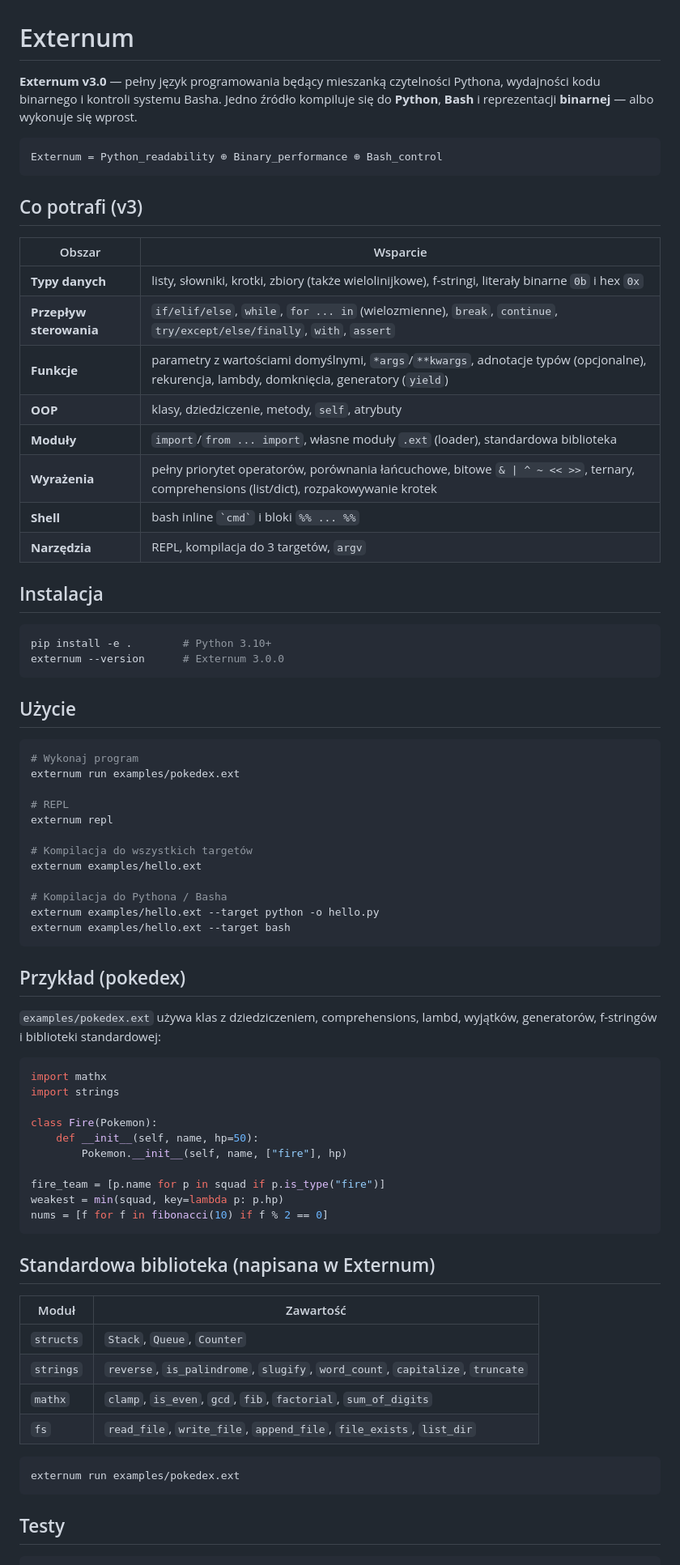
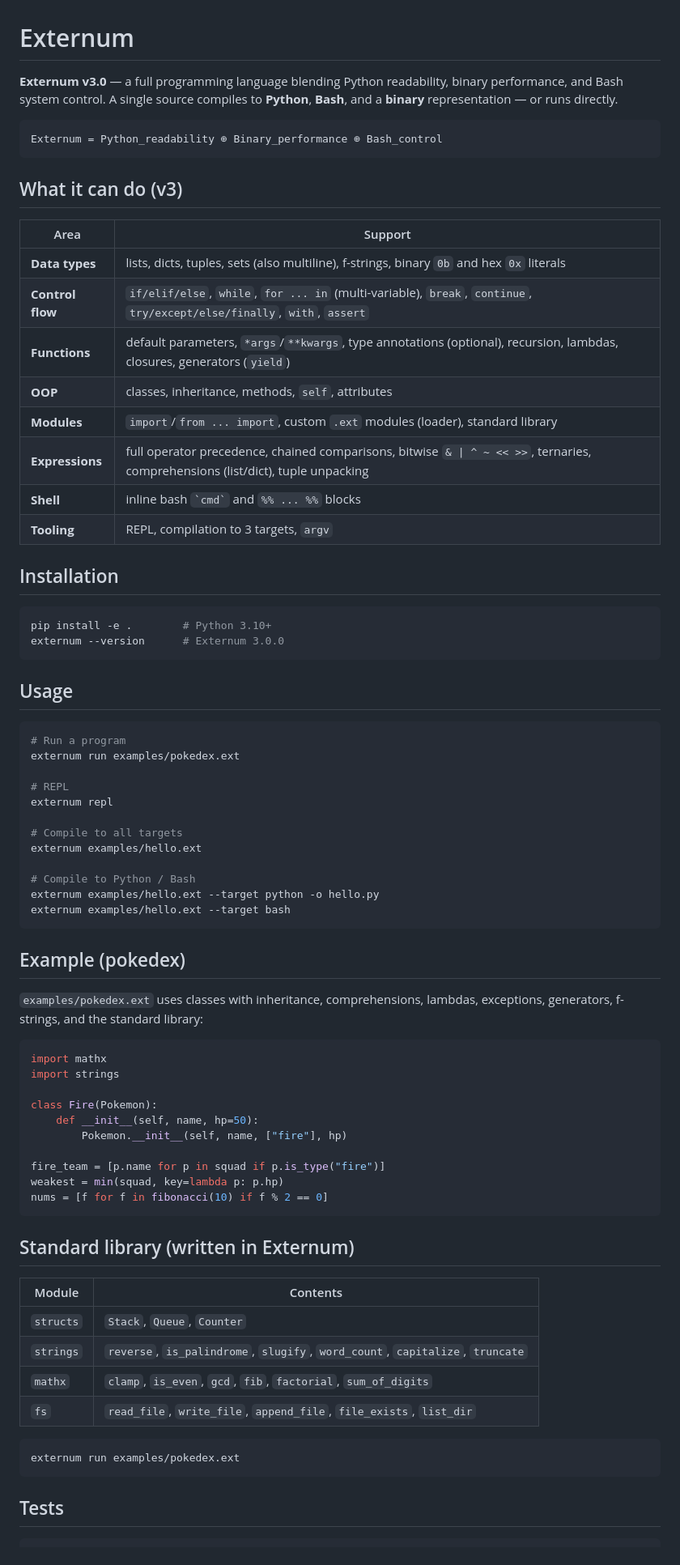
Before and after one commit to BartoszOsiej/externum, a Markdown page: README.md, the part around one of its changes. Shown at 81% size. GitHub-like rendering.

Commit message:
docs: English README, Polish preserved as README.pl.md
🤖 Generated with Codebuff
Co-Authored-By: Codebuff <noreply@codebuff.com>

````diff
--- a/README.md
+++ b/README.md
@@ -1,55 +1,54 @@
 # Externum
 
-**Externum v3.0** — pełny język programowania będący mieszanką czytelności
-Pythona, wydajności kodu binarnego i kontroli systemu Basha. Jedno źródło
-kompiluje się do **Python**, **Bash** i reprezentacji **binarnej** — albo
-wykonuje się wprost.
+**Externum v3.0** — a full programming language blending Python readability,
+binary performance, and Bash system control. A single source compiles to
+**Python**, **Bash**, and a **binary** representation — or runs directly.
 
 ```
 Externum = Python_readability ⊕ Binary_performance ⊕ Bash_control
 ```
 
-## Co potrafi (v3)
+## What it can do (v3)
 
-| Obszar | Wsparcie |
+| Area | Support |
 |---|---|
-| **Typy danych** | listy, słowniki, krotki, zbiory (także wielolinijkowe), f-stringi, literały binarne `0b` i hex `0x` |
-| **Przepływ sterowania** | `if/elif/else`, `while`, `for ... in` (wielozmienne), `break`, `continue`, `try/except/else/finally`, `with`, `assert` |
-| **Funkcje** | parametry z wartościami domyślnymi, `*args`/`**kwargs`, adnotacje typów (opcjonalne), rekurencja, lambdy, domknięcia, generatory (`yield`) |
-| **OOP** | klasy, dziedziczenie, metody, `self`, atrybuty |
-| **Moduły** | `import`/`from ... import`, własne moduły `.ext` (loader), standardowa biblioteka |
-| **Wyrażenia** | pełny priorytet operatorów, porównania łańcuchowe, bitowe `& \| ^ ~ << >>`, ternary, comprehensions (list/dict), rozpakowywanie krotek |
-| **Shell** | bash inline `` `cmd` `` i bloki `%% ... %%` |
-| **Narzędzia** | REPL, kompilacja do 3 targetów, `argv` |
+| **Data types** | lists, dicts, tuples, sets (also multiline), f-strings, binary `0b` and hex `0x` literals |
+| **Control flow** | `if/elif/else`, `while`, `for ... in` (multi-variable), `break`, `continue`, `try/except/else/finally`, `with`, `assert` |
+| **Functions** | default parameters, `*args`/`**kwargs`, type annotations (optional), recursion, lambdas, closures, generators (`yield`) |
+| **OOP** | classes, inheritance, methods, `self`, attributes |
+| **Modules** | `import`/`from ... import`, custom `.ext` modules (loader), standard library |
+| **Expressions** | full operator precedence, chained comparisons, bitwise `& \| ^ ~ << >>`, ternaries, comprehensions (list/dict), tuple unpacking |
+| **Shell** | inline bash `` `cmd` `` and `%% ... %%` blocks |
+| **Tooling** | REPL, compilation to 3 targets, `argv` |
 
-## Instalacja
+## Installation
 
 ```bash
 pip install -e .        # Python 3.10+
 externum --version      # Externum 3.0.0
 ```
 
-## Użycie
+## Usage
 
 ```bash
-# Wykonaj program
+# Run a program
 externum run examples/pokedex.ext
 
 # REPL
 externum repl
 
-# Kompilacja do wszystkich targetów
+# Compile to all targets
 externum examples/hello.ext
 
-# Kompilacja do Pythona / Basha
+# Compile to Python / Bash
 externum examples/hello.ext --target python -o hello.py
 externum examples/hello.ext --target bash
 ```
 
-## Przykład (pokedex)
+## Example (pokedex)
 
-`examples/pokedex.ext` używa klas z dziedziczeniem, comprehensions,
-lambd, wyjątków, generatorów, f-stringów i biblioteki standardowej:
+`examples/pokedex.ext` uses classes with inheritance, comprehensions,
+lambdas, exceptions, generators, f-strings, and the standard library:
 
 ```python
 import mathx
@@ -64,9 +63,9 @@ weakest = min(squad, key=lambda p: p.hp)
 nums = [f for f in fibonacci(10) if f % 2 == 0]
 ```
 
-## Standardowa biblioteka (napisana w Externum)
+## Standard library (written in Externum)
 
-| Moduł | Zawartość |
+| Module | Contents |
 |---|---|
 | `structs` | `Stack`, `Queue`, `Counter` |
 | `strings` | `reverse`, `is_palindrome`, `slugify`, `word_count`, `capitalize`, `truncate` |
@@ -77,6 +76,6 @@ nums = [f for f in fibonacci(10) if f % 2 == 0]
 externum run examples/pokedex.ext
 ```
 
-## Testy
+## Tests
 
 ```bash
````
Also changed, not shown: other parts of README.md (+9 -9 lines), README.pl.md (added, +104 -0 lines).
